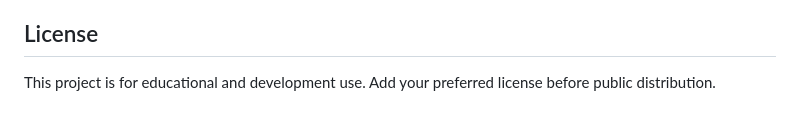
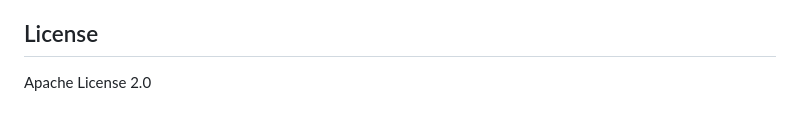
Before and after one commit to GitHpriyanshu23/Ragkno, a Markdown page: README.md, the part around the change. Drawn GitHub-style.

Commit message:
fix: Added the license

```diff
--- a/README.md
+++ b/README.md
@@ -188,4 +188,4 @@ python evaluation/ragas_eval.py --dataset evaluation/testset.sample.json --user-
 
 ## License
 
-This project is for educational and development use. Add your preferred license before public distribution.
+Apache License 2.0
```
